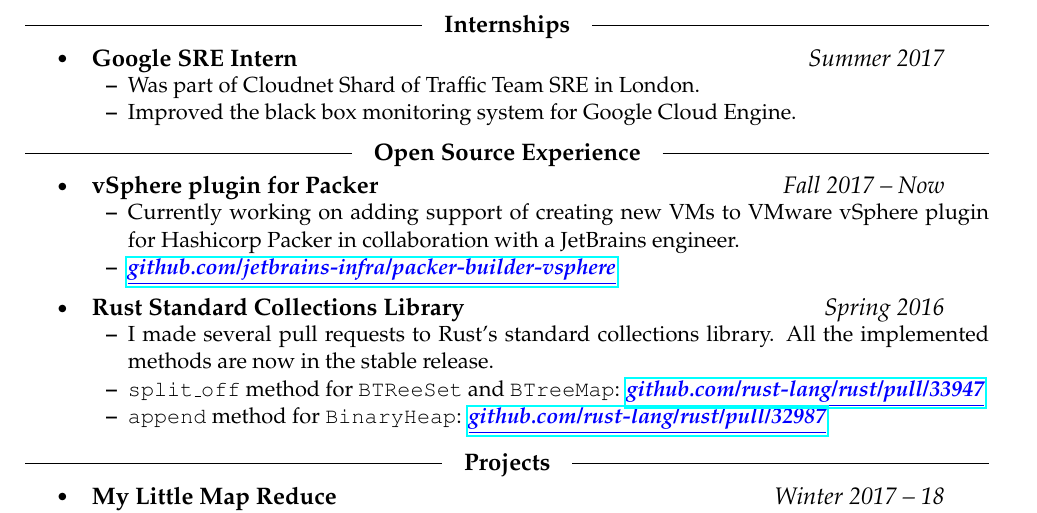
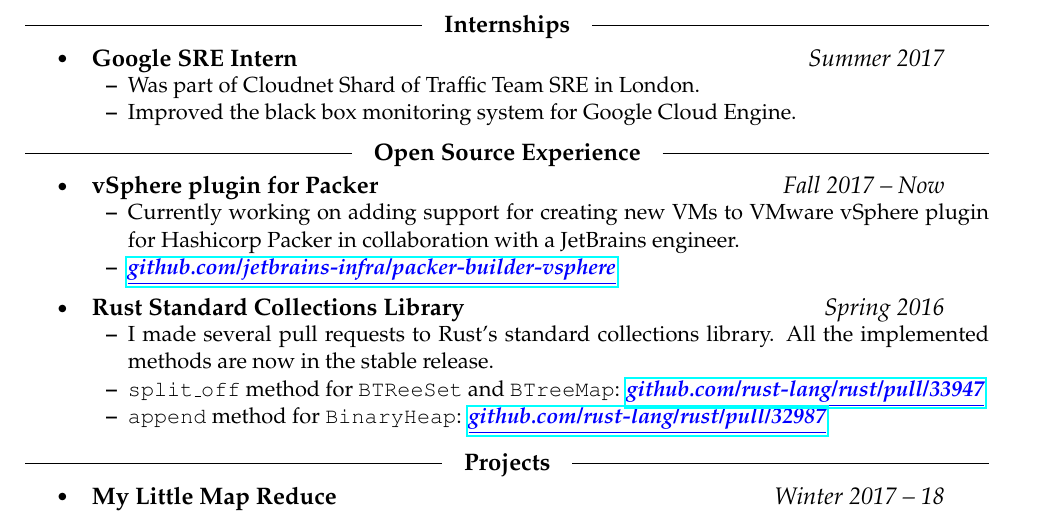
Before and after one commit to xosmig/resume, a LaTeX CV (resume.tex): part of the page, cut so that both start at the same text. Compiled offline with pdfLaTeX.

Commit message:
Fix a missprint

```diff
--- a/resume.tex
+++ b/resume.tex
@@ -95,7 +95,7 @@
 
 \reslist
   \resTime{vSphere plugin for Packer} {Fall 2017 -- Now}
-    \subitem Currently working on adding support of creating new VMs to
+    \subitem Currently working on adding support for creating new VMs to
           VMware vSphere plugin for Hashicorp Packer in collaboration with a JetBrains engineer.
     \subitem \lnk{https://github.com/jetbrains-infra/packer-builder-vsphere}{github.com/jetbrains-infra/packer-builder-vsphere}
   \endres
```
Also changed, not shown: resume.pdf.
